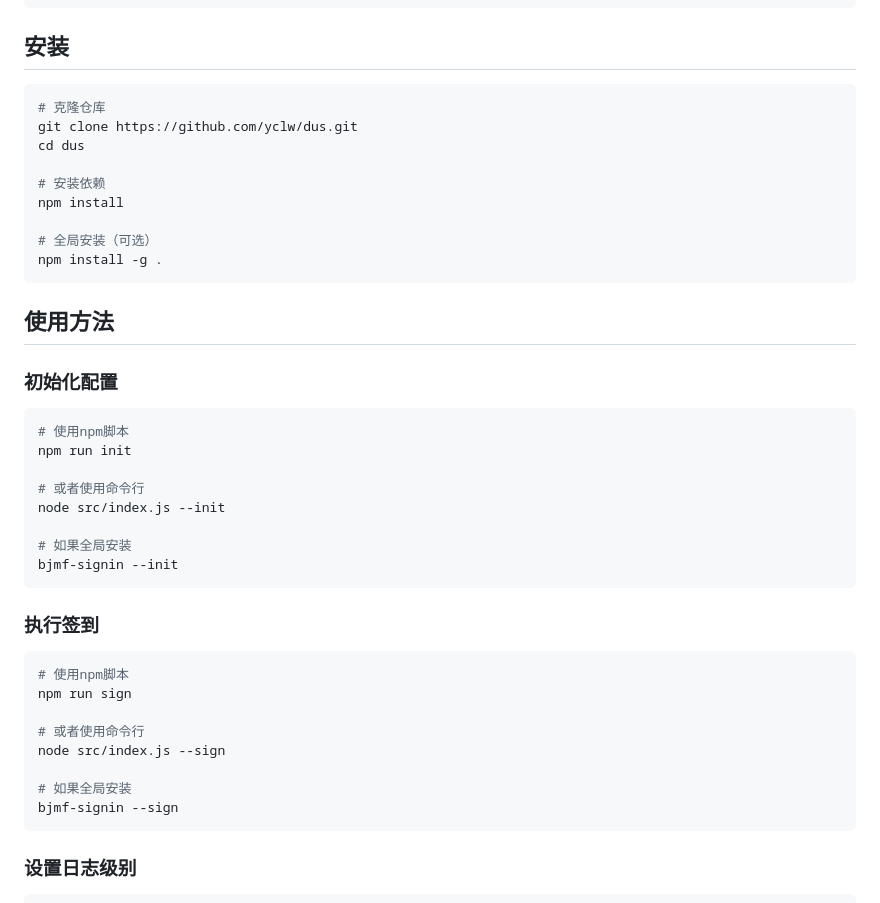
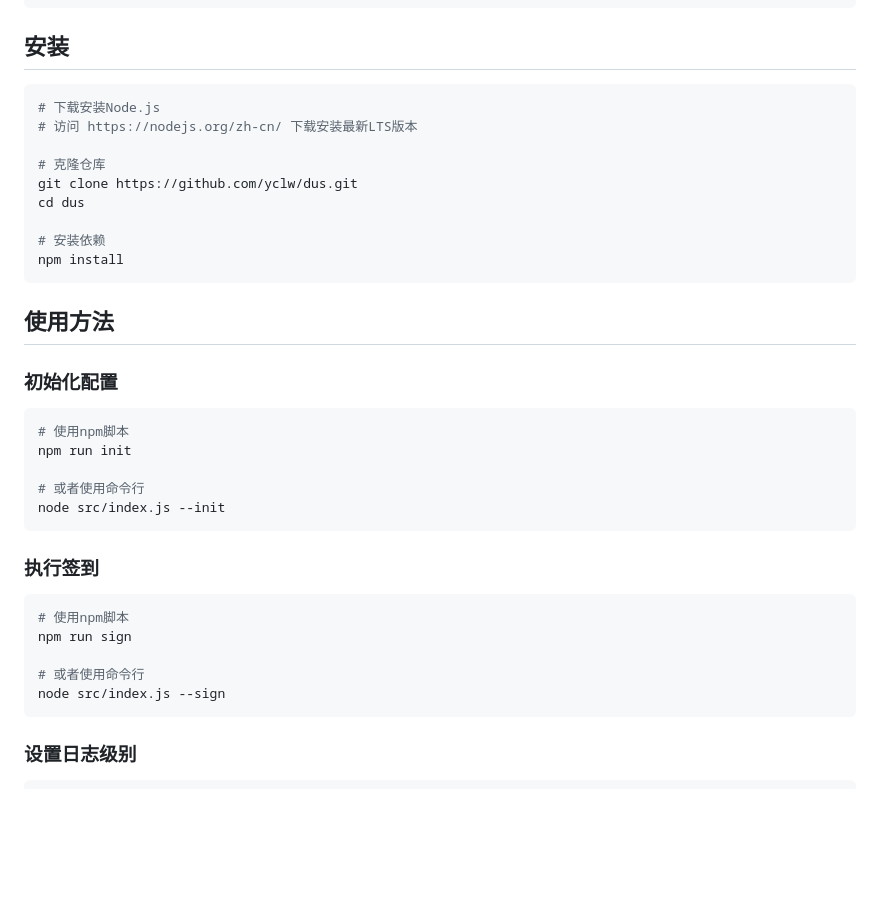
Before and after one commit to yclw/dus, a Markdown page: README.md, the part around one of its changes. Drawn GitHub-style; blank space fills up the shorter version.

````diff
--- a/README.md
+++ b/README.md
@@ -36,15 +36,15 @@
 ## 安装
 
 ```bash
+# 下载安装Node.js
+# 访问 https://nodejs.org/zh-cn/ 下载安装最新LTS版本
+
 # 克隆仓库
 git clone https://github.com/yclw/dus.git
 cd dus
 
 # 安装依赖
 npm install
-
-# 全局安装（可选）
-npm install -g .
 ```
 
 ## 使用方法
@@ -57,9 +57,6 @@ npm run init
 
 # 或者使用命令行
 node src/index.js --init
-
-# 如果全局安装
-bjmf-signin --init
 ```
 
 ### 执行签到
@@ -70,9 +67,6 @@ npm run sign
 
 # 或者使用命令行
 node src/index.js --sign
-
-# 如果全局安装
-bjmf-signin --sign
 ```
 
 ### 设置日志级别
````
Also changed, not shown: other parts of README.md (+15 -2 lines), docs/cookie.png (added), 4 other files.
